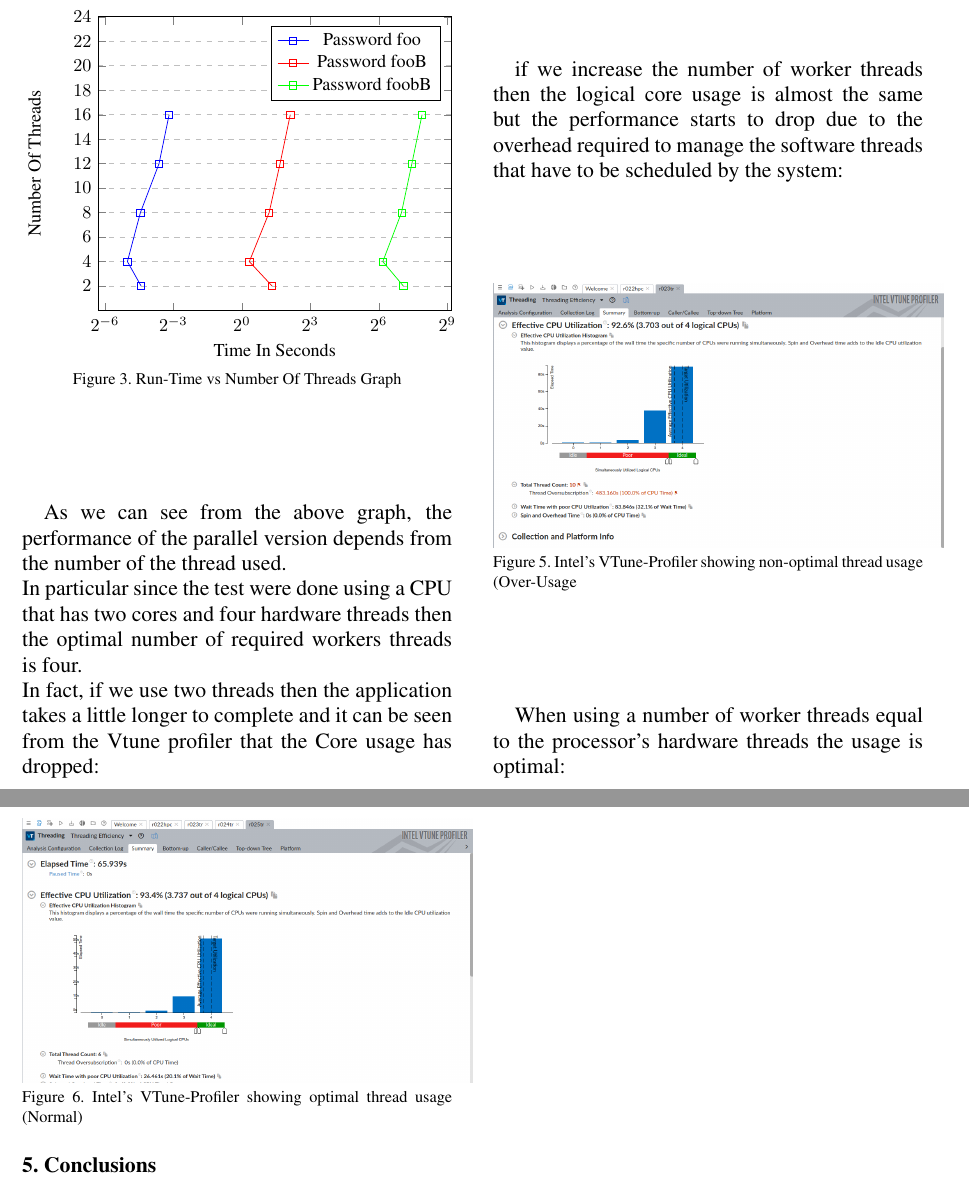
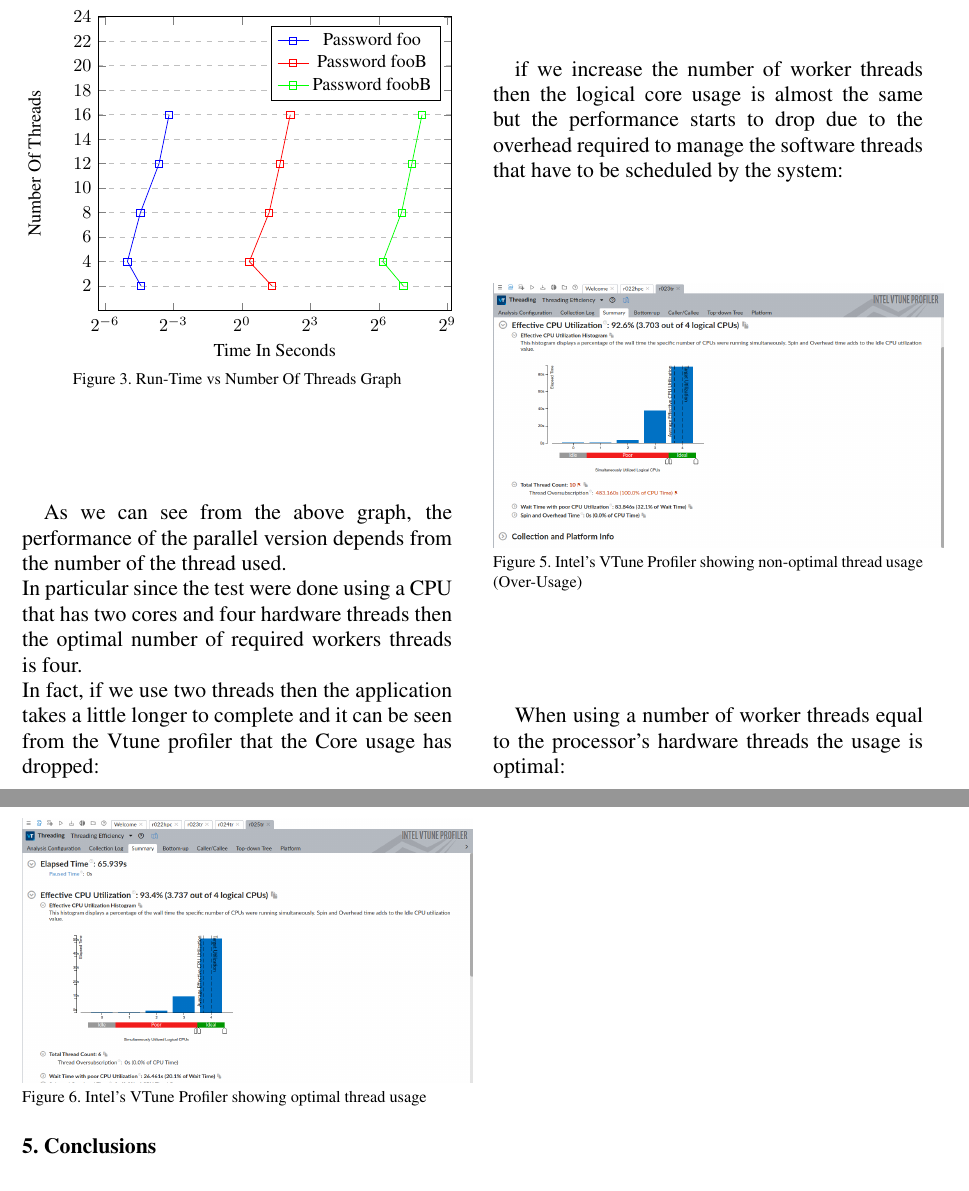
Before and after one commit to AdrianoDiDio/DESPasswordDecrypter, a LaTeX paper (doc/src/PasswordDecrypter.tex): two parts of pages 9 and 10 of 10, joined at a grey line, cut so that both start at the same text. Compiled offline with pdfLaTeX.

Commit message:
Documentation:Updated caption,DecrypterSP:Fixed formatting

```diff
--- a/doc/src/PasswordDecrypter.tex
+++ b/doc/src/PasswordDecrypter.tex
@@ -486,13 +486,13 @@ overhead required to manage the software threads that have to be scheduled by th
 \begin{figure}[H]
 \centering
 \includegraphics[width=0.5\textwidth]{vtune_profiler_over_usage}
-\caption{Intel's VTune-Profiler showing non-optimal thread usage (Over-Usage}
+\caption{Intel's VTune Profiler showing non-optimal thread usage (Over-Usage)}
 \end{figure}
 When using a number of worker threads equal to the processor's hardware threads the usage is optimal:\\
 \begin{figure}[H]
 \centering
 \includegraphics[width=0.5\textwidth]{vtune_profiler_ideal_usage}
-\caption{Intel's VTune-Profiler showing optimal thread usage (Normal)}
+\caption{Intel's VTune Profiler showing optimal thread usage}
 \end{figure}
 \section{Conclusions}
 As we have seen in the metric section the overall performance of the parallel version is two times faster than the sequential version,
```
Also changed, not shown: doc/src/PasswordDecrypter.tex (2 more changed lines), 2 other files.
